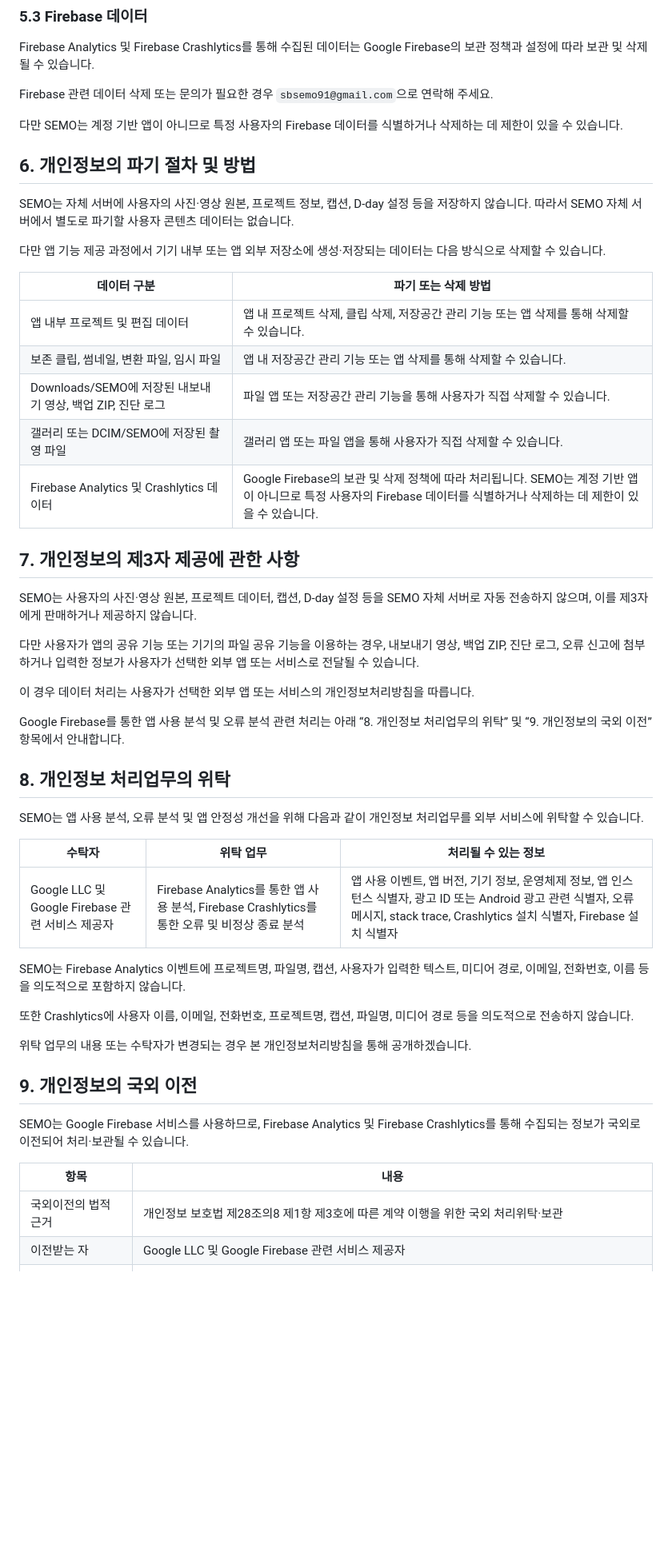
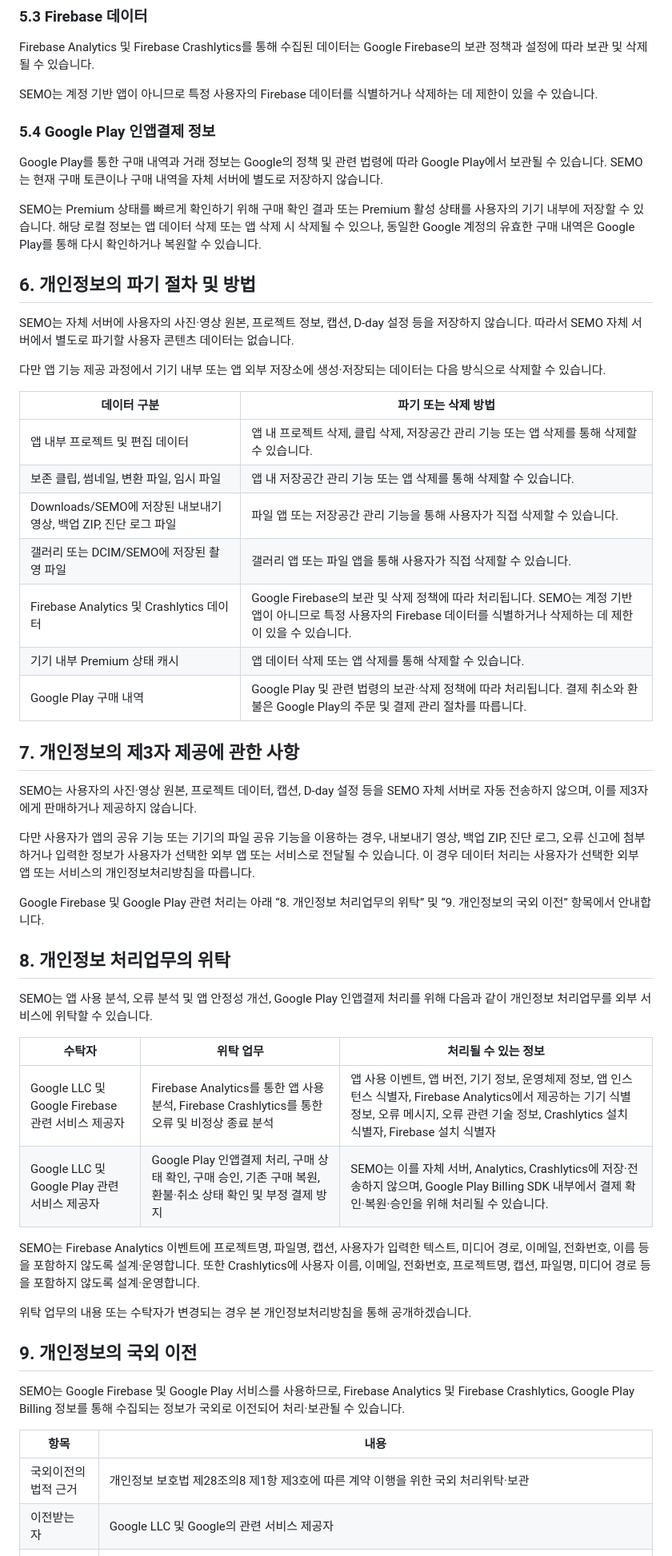
Before and after one commit to SBiografia/SEMO-privacy, a Markdown page: PRIVACY-POLISH.md, the part around one of its changes. Shown at 80% size. Drawn GitHub-style; blank space fills up the shorter version.

```diff
--- a/PRIVACY-POLISH.md
+++ b/PRIVACY-POLISH.md
@@ -92,9 +84,13 @@ SEMO는 현재 14세 미만 아동으로부터 직접 회원가입 정보, 연
 
 Firebase Analytics 및 Firebase Crashlytics를 통해 수집된 데이터는 Google Firebase의 보관 정책과 설정에 따라 보관 및 삭제될 수 있습니다.
 
-Firebase 관련 데이터 삭제 또는 문의가 필요한 경우 `sbsemo91@gmail.com`으로 연락해 주세요.
+SEMO는 계정 기반 앱이 아니므로 특정 사용자의 Firebase 데이터를 식별하거나 삭제하는 데 제한이 있을 수 있습니다.
 
-다만 SEMO는 계정 기반 앱이 아니므로 특정 사용자의 Firebase 데이터를 식별하거나 삭제하는 데 제한이 있을 수 있습니다.
+### 5.4 Google Play 인앱결제 정보
+
+Google Play를 통한 구매 내역과 거래 정보는 Google의 정책 및 관련 법령에 따라 Google Play에서 보관될 수 있습니다. SEMO는 현재 구매 토큰이나 구매 내역을 자체 서버에 별도로 저장하지 않습니다.
+
+SEMO는 Premium 상태를 빠르게 확인하기 위해 구매 확인 결과 또는 Premium 활성 상태를 사용자의 기기 내부에 저장할 수 있습니다. 해당 로컬 정보는 앱 데이터 삭제 또는 앱 삭제 시 삭제될 수 있으나, 동일한 Google 계정의 유효한 구매 내역은 Google Play를 통해 다시 확인하거나 복원할 수 있습니다.
 
 ## 6. 개인정보의 파기 절차 및 방법
 
@@ -106,40 +102,39 @@ SEMO는 자체 서버에 사용자의 사진·영상 원본, 프로젝트 정보
 |---|---|
 | 앱 내부 프로젝트 및 편집 데이터 | 앱 내 프로젝트 삭제, 클립 삭제, 저장공간 관리 기능 또는 앱 삭제를 통해 삭제할 수 있습니다. |
 | 보존 클립, 썸네일, 변환 파일, 임시 파일 | 앱 내 저장공간 관리 기능 또는 앱 삭제를 통해 삭제할 수 있습니다. |
-| Downloads/SEMO에 저장된 내보내기 영상, 백업 ZIP, 진단 로그 | 파일 앱 또는 저장공간 관리 기능을 통해 사용자가 직접 삭제할 수 있습니다. |
+| Downloads/SEMO에 저장된 내보내기 영상, 백업 ZIP, 진단 로그 파일 | 파일 앱 또는 저장공간 관리 기능을 통해 사용자가 직접 삭제할 수 있습니다. |
 | 갤러리 또는 DCIM/SEMO에 저장된 촬영 파일 | 갤러리 앱 또는 파일 앱을 통해 사용자가 직접 삭제할 수 있습니다. |
 | Firebase Analytics 및 Crashlytics 데이터 | Google Firebase의 보관 및 삭제 정책에 따라 처리됩니다. SEMO는 계정 기반 앱이 아니므로 특정 사용자의 Firebase 데이터를 식별하거나 삭제하는 데 제한이 있을 수 있습니다. |
+| 기기 내부 Premium 상태 캐시 | 앱 데이터 삭제 또는 앱 삭제를 통해 삭제할 수 있습니다. |
+| Google Play 구매 내역 | Google Play 및 관련 법령의 보관·삭제 정책에 따라 처리됩니다. 결제 취소와 환불은 Google Play의 주문 및 결제 관리 절차를 따릅니다. |
 
 ## 7. 개인정보의 제3자 제공에 관한 사항
 
 SEMO는 사용자의 사진·영상 원본, 프로젝트 데이터, 캡션, D-day 설정 등을 SEMO 자체 서버로 자동 전송하지 않으며, 이를 제3자에게 판매하거나 제공하지 않습니다.
 
-다만 사용자가 앱의 공유 기능 또는 기기의 파일 공유 기능을 이용하는 경우, 내보내기 영상, 백업 ZIP, 진단 로그, 오류 신고에 첨부하거나 입력한 정보가 사용자가 선택한 외부 앱 또는 서비스로 전달될 수 있습니다.
+다만 사용자가 앱의 공유 기능 또는 기기의 파일 공유 기능을 이용하는 경우, 내보내기 영상, 백업 ZIP, 진단 로그, 오류 신고에 첨부하거나 입력한 정보가 사용자가 선택한 외부 앱 또는 서비스로 전달될 수 있습니다. 이 경우 데이터 처리는 사용자가 선택한 외부 앱 또는 서비스의 개인정보처리방침을 따릅니다.
 
-이 경우 데이터 처리는 사용자가 선택한 외부 앱 또는 서비스의 개인정보처리방침을 따릅니다.
-
-Google Firebase를 통한 앱 사용 분석 및 오류 분석 관련 처리는 아래 “8. 개인정보 처리업무의 위탁” 및 “9. 개인정보의 국외 이전” 항목에서 안내합니다.
+Google Firebase 및 Google Play 관련 처리는 아래 “8. 개인정보 처리업무의 위탁” 및 “9. 개인정보의 국외 이전” 항목에서 안내합니다.
 
 ## 8. 개인정보 처리업무의 위탁
 
-SEMO는 앱 사용 분석, 오류 분석 및 앱 안정성 개선을 위해 다음과 같이 개인정보 처리업무를 외부 서비스에 위탁할 수 있습니다.
+SEMO는 앱 사용 분석, 오류 분석 및 앱 안정성 개선, Google Play 인앱결제 처리를 위해 다음과 같이 개인정보 처리업무를 외부 서비스에 위탁할 수 있습니다.
 
 | 수탁자 | 위탁 업무 | 처리될 수 있는 정보 |
 |---|---|---|
-| Google LLC 및 Google Firebase 관련 서비스 제공자 | Firebase Analytics를 통한 앱 사용 분석, Firebase Crashlytics를 통한 오류 및 비정상 종료 분석 | 앱 사용 이벤트, 앱 버전, 기기 정보, 운영체제 정보, 앱 인스턴스 식별자, 광고 ID 또는 Android 광고 관련 식별자, 오류 메시지, stack trace, Crashlytics 설치 식별자, Firebase 설치 식별자 |
+| Google LLC 및 Google Firebase 관련 서비스 제공자 | Firebase Analytics를 통한 앱 사용 분석, Firebase Crashlytics를 통한 오류 및 비정상 종료 분석 | 앱 사용 이벤트, 앱 버전, 기기 정보, 운영체제 정보, 앱 인스턴스 식별자, Firebase Analytics에서 제공하는 기기 식별 정보, 오류 메시지, 오류 관련 기술 정보, Crashlytics 설치 식별자, Firebase 설치 식별자 |
+| Google LLC 및 Google Play 관련 서비스 제공자 | Google Play 인앱결제 처리, 구매 상태 확인, 구매 승인, 기존 구매 복원, 환불·취소 상태 확인 및 부정 결제 방지 | SEMO는 이를 자체 서버, Analytics, Crashlytics에 저장·전송하지 않으며, Google Play Billing SDK 내부에서 결제 확인·복원·승인을 위해 처리될 수 있습니다. |
 
-SEMO는 Firebase Analytics 이벤트에 프로젝트명, 파일명, 캡션, 사용자가 입력한 텍스트, 미디어 경로, 이메일, 전화번호, 이름 등을 의도적으로 포함하지 않습니다.
-
-또한 Crashlytics에 사용자 이름, 이메일, 전화번호, 프로젝트명, 캡션, 파일명, 미디어 경로 등을 의도적으로 전송하지 않습니다.
+SEMO는 Firebase Analytics 이벤트에 프로젝트명, 파일명, 캡션, 사용자가 입력한 텍스트, 미디어 경로, 이메일, 전화번호, 이름 등을 포함하지 않도록 설계·운영합니다. 또한 Crashlytics에 사용자 이름, 이메일, 전화번호, 프로젝트명, 캡션, 파일명, 미디어 경로 등을 포함하지 않도록 설계·운영합니다.
 
 위탁 업무의 내용 또는 수탁자가 변경되는 경우 본 개인정보처리방침을 통해 공개하겠습니다.
 
 ## 9. 개인정보의 국외 이전
 
-SEMO는 Google Firebase 서비스를 사용하므로, Firebase Analytics 및 Firebase Crashlytics를 통해 수집되는 정보가 국외로 이전되어 처리·보관될 수 있습니다.
+SEMO는 Google Firebase 및 Google Play 서비스를 사용하므로, Firebase Analytics 및 Firebase Crashlytics, Google Play Billing 정보를 통해 수집되는 정보가 국외로 이전되어 처리·보관될 수 있습니다.
 
 | 항목 | 내용 |
 |---|---|
 | 국외이전의 법적 근거 | 개인정보 보호법 제28조의8 제1항 제3호에 따른 계약 이행을 위한 국외 처리위탁·보관 |
-| 이전받는 자 | Google LLC 및 Google Firebase 관련 서비스 제공자 |
+| 이전받는 자 | Google LLC 및 Google의 관련 서비스 제공자 |
 | 이전되는 국가 | 미국 등 Google 및 그 하위처리자가 서비스를 운영하는 국가 |
```
Also changed, not shown: other parts of PRIVACY-POLISH.md (+68 -53 lines).
